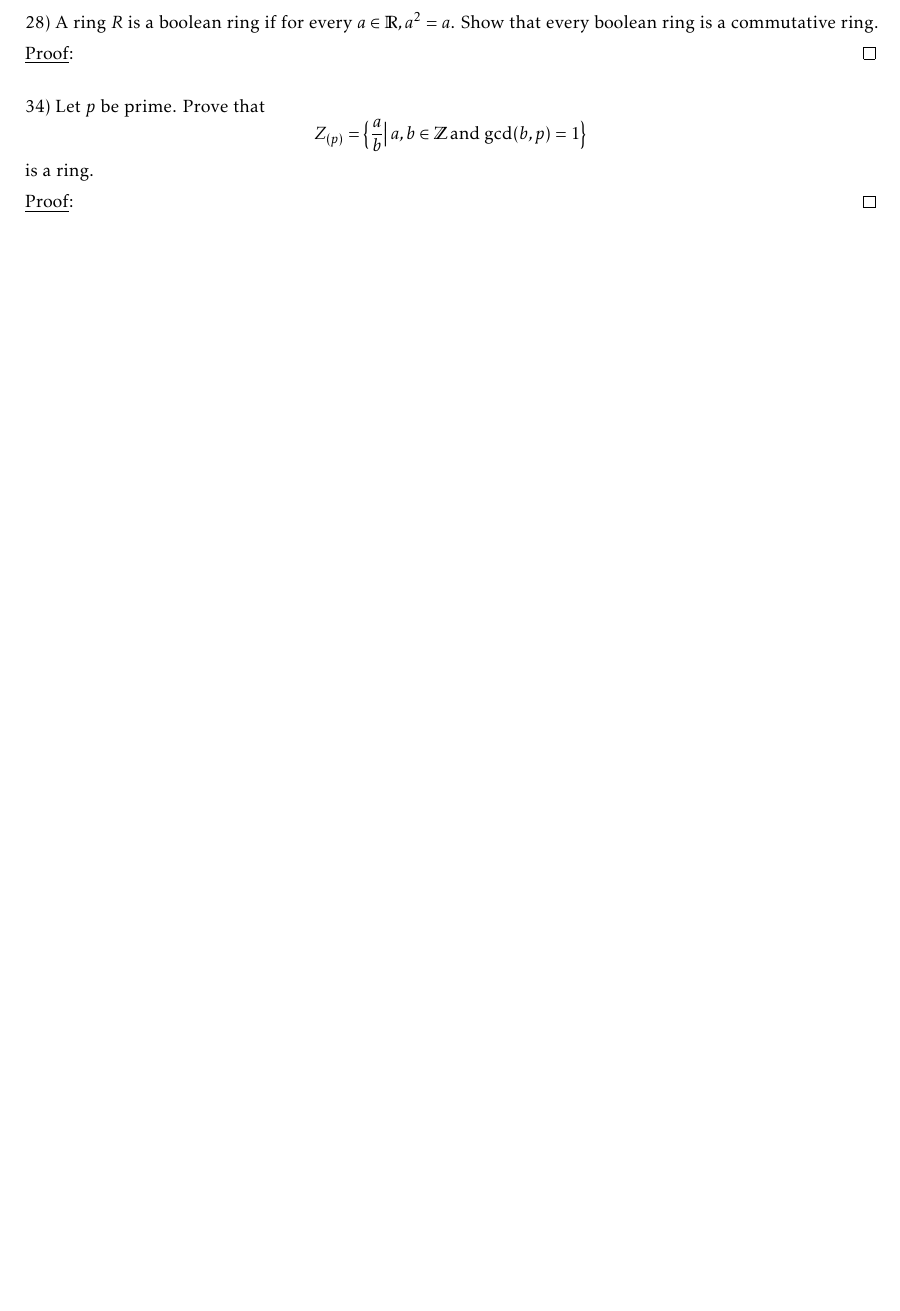
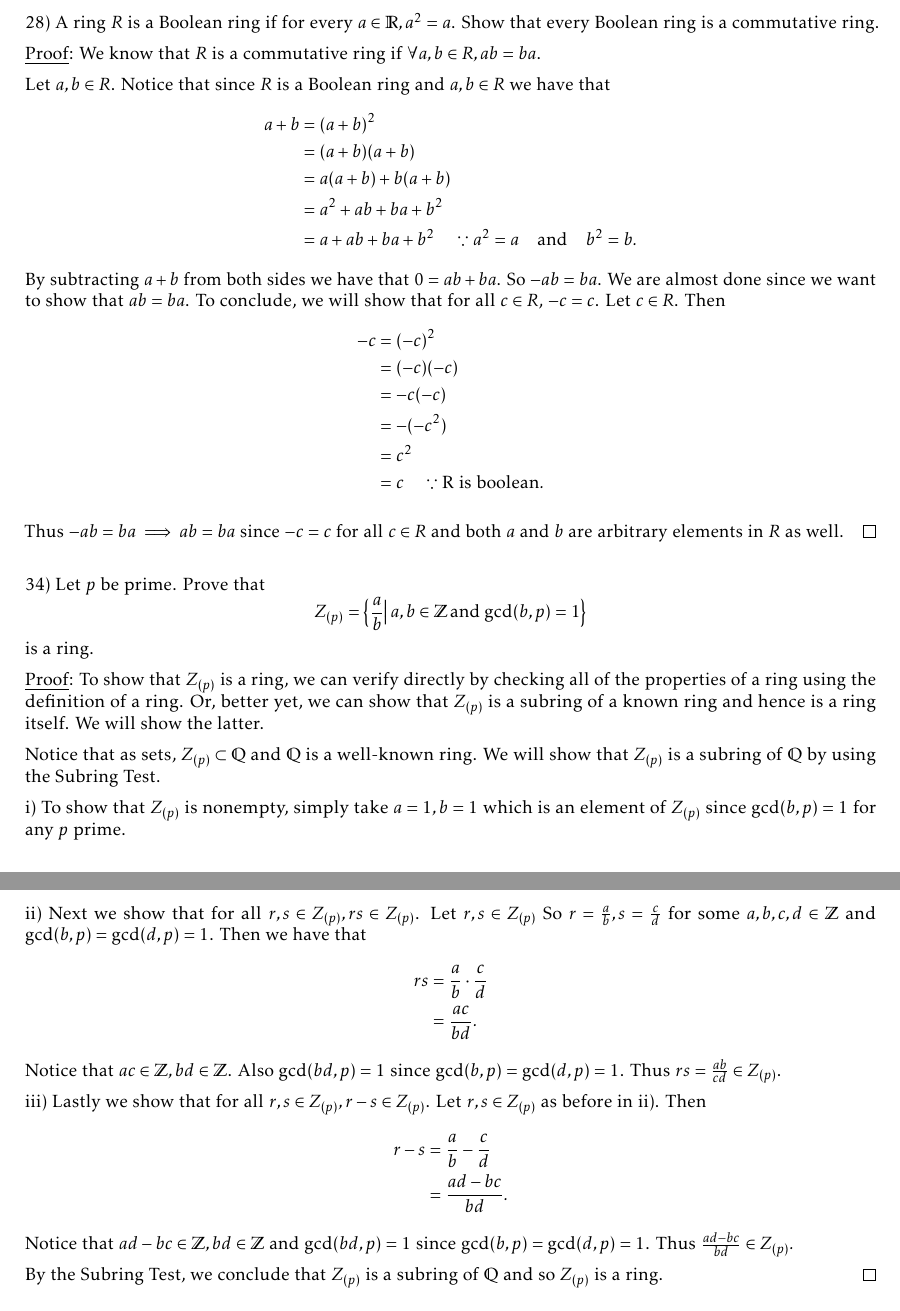
Before and after one commit to JoeLoser/Abstract-Algebra, a LaTeX problem sheet (Homeworks/hw8/hw8.tex): part of the page before the commit and two parts of pages 2 and 3 of 3 after it, the two joined at a grey line, cut so that both start at the same text, the shorter picture padded with empty space. Compiled offline with pdfLaTeX.

Commit message:
Almost done with the homework.

```diff
--- a/Homeworks/hw8/hw8.tex
+++ b/Homeworks/hw8/hw8.tex
@@ -39,2 +43 @@ where $a, b \in \mathbb{R}$. Show that although $R$ is a ring that has no identi
 
-28) A ring $R$ is a boolean ring if for every $a \in \mathbb{R}, a^2 = a$. Show that every boolean ring is a commutative ring.
@@ -41,2 +69 @@ where $a, b \in \mathbb{R}$. Show that although $R$ is a ring that has no identi
 
-\underline{Proof}: \qed \\
@@ -43,9 +110,52 @@ where $a, b \in \mathbb{R}$. Show that although $R$ is a ring that has no identi
+28) A ring $R$ is a Boolean ring if for every $a \in \mathbb{R}, a^2 = a$. Show that every Boolean ring is a commutative ring.
+
+\underline{Proof}: We know that $R$ is a commutative ring if $\forall a, b \in R, ab = ba$.
+
+Let $a, b \in R$. Notice that since $R$ is a Boolean ring and $a, b \in R$ we have that
+\begin{align*}
+	a + b &= (a+b)^2 \\
+	&= (a+b)(a+b) \\
+	&= a(a+b) + b(a+b) \\
+	&= a^2 + ab + ba + b^2 \\
+	&= a + ab + ba + b^2 \quad \because a^2 = a \quad \text{and} \quad b^2 = b.
+\end{align*}
+By subtracting $a + b$ from both sides we have that $0 = ab + ba$. So $-ab = ba$. We are almost done since we want to show that $ab = ba$. To conclude, we will show that for all $c \in R$, $-c = c$. Let $c \in R$. Then
+\begin{align*}
+	-c &= (-c)^2 \\
+	&= (-c)(-c) \\
+	&= -c(-c) \\
+	&= -(-c^2) \\
+	&= c^2 \\
+	&= c \quad \because \text{R is boolean}.
+\end{align*}
+
+Thus $-ab = ba \implies ab = ba$ since $-c = c$ for all $c \in R$ and both $a$ and $b$ are arbitrary elements in $R$ as well. \qed \\
 
 34) Let $p$ be prime. Prove that
 $$Z_{(p)} = \big\{ \frac{a}{b} \big\vert \, a, b \in \mathbb{Z} \, \text{and} \, \gcd(b, p) = 1 \big\} $$
 is a ring.
 
-\underline{Proof}: \qed \\
+\underline{Proof}: To show that $Z_{(p)}$ is a ring, we can verify directly by checking all of the properties of a ring using the definition of a ring. Or, better yet, we can show that $Z_{(p)}$ is a subring of a known ring and hence is a ring itself. We will show the latter.
+
+Notice that as sets, $Z_{(p)} \subset \mathbb{Q}$ and $\mathbb{Q}$ is a well-known ring. We will show that $Z_{(p)}$ is a subring of $\mathbb{Q}$ by using the Subring Test.
+
+i) To show that $Z_{(p)}$ is nonempty, simply take $a = 1, b = 1$ which is an element of $Z_{(p)}$ since $\gcd(b, p) = 1$ for any $p$ prime.
+
+ii) Next we show that for all $r, s \in Z_{(p)}, rs \in Z_{(p)}$. Let $r, s \in Z_{(p)}$ So $r = \frac ab, s = \frac cd$ for some $a, b, c, d \in \mathbb{Z}$ and $\gcd(b, p) = \gcd(d, p) = 1$. Then we have that
+\begin{align*}
+	rs &= \frac ab \cdot \frac cd \\
+	&= \frac{ac}{bd}.
+\end{align*}
+Notice that $ac \in \mathbb{Z}, bd \in \mathbb{Z}$. Also $\gcd(bd, p) = 1$ since $\gcd(b, p) = \gcd(d, p) = 1$. Thus $rs = \frac{ab}{cd} \in Z_{(p)}$.
+
+iii) Lastly we show that for all $r, s \in Z_{(p)}, r - s \in Z_{(p)}$. Let $r, s \in Z_{(p)}$ as before in ii). Then
+\begin{align*}
+	r - s &= \frac ab - \frac cd \\
+	&= \frac{ad-bc}{bd}.
+\end{align*}
+Notice that $ad - bc \in \mathbb{Z}, bd \in \mathbb{Z}$ and $\gcd(bd, p) = 1$ since $\gcd(b, p) = \gcd(d, p) = 1$. Thus $\frac{ad-bc}{bd} \in Z_{(p)}.$
+
+By the Subring Test, we conclude that $Z_{(p)}$ is a subring of $\mathbb{Q}$ and so $Z_{(p)}$ is a ring. \qed \\
 
 38) An element $x$ in a ring is called idempotent if $x^2 = x$. Prove that the only idempotent in an integral domain are $0$ and $1$. Find a ring with a idempotent $x$ not equal to $0$ or $1$.
 
```
Also changed, not shown: Homeworks/hw8/hw8.pdf, Homeworks/hw8/hw8.tex (75 more changed lines).
